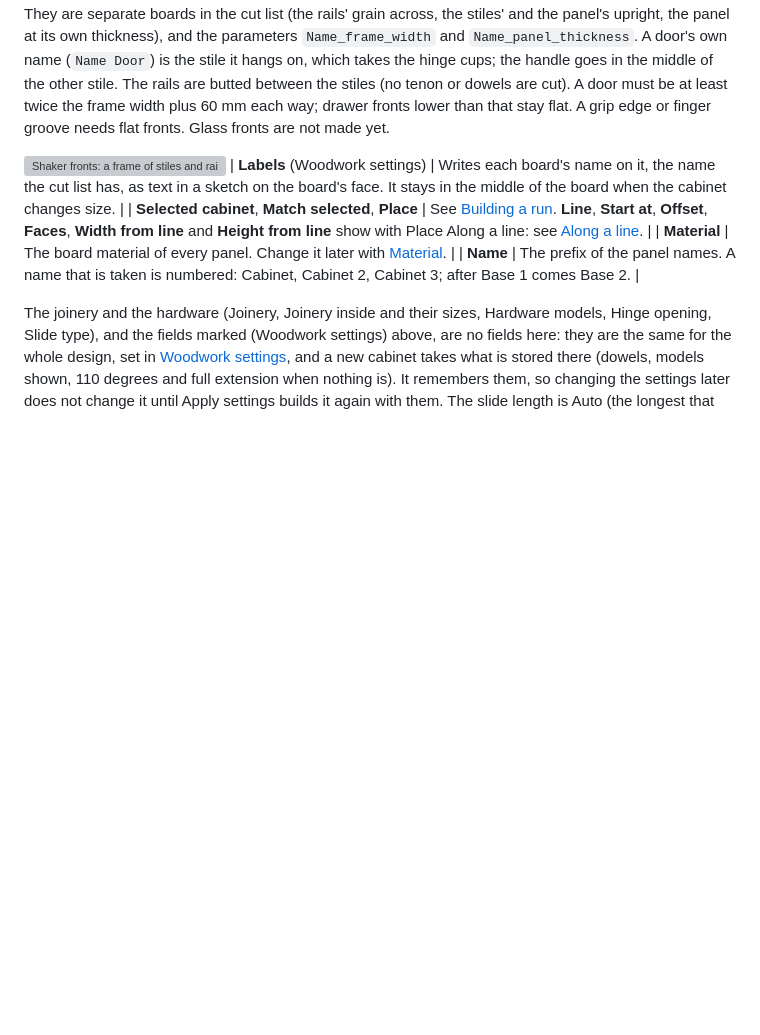
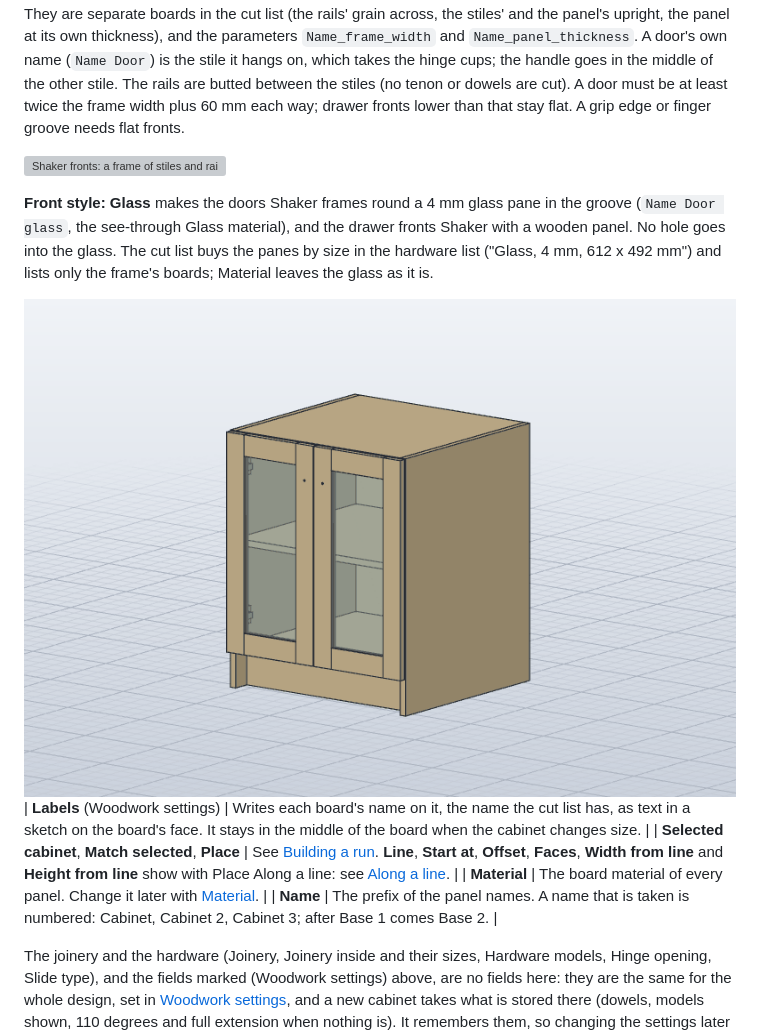
Before and after one commit to TomasDJo/solidcraft-woodwork, a Markdown page: docs/usage.md, the part around the change. Drawn GitHub-style; pictures changed too: docs/images/glass-fronts.png (added); blank space fills up the shorter version; grey boxes are pictures that could not be loaded.

```diff
--- a/docs/usage.md
+++ b/docs/usage.md
@@ -102,9 +102,17 @@ the parameters `Name_frame_width` and `Name_panel_thickness`. A door's own name
 the stile it hangs on, which takes the hinge cups; the handle goes in the middle of the other
 stile. The rails are butted between the stiles (no tenon or dowels are cut). A door must be at
 least twice the frame width plus 60 mm each way; drawer fronts lower than that stay flat. A grip
-edge or finger groove needs flat fronts. Glass fronts are not made yet.
+edge or finger groove needs flat fronts.
 
 ![Shaker fronts: a frame of stiles and rails round a thinner panel, on doors and drawers.](images/shaker-fronts.png)
+
+**Front style: Glass** makes the doors Shaker frames round a 4 mm glass pane in the groove
+(`Name Door glass`, the see-through Glass material), and the drawer fronts Shaker with a wooden
+panel. No hole goes into the glass. The cut list buys the panes by size in the hardware list
+("Glass, 4 mm, 612 x 492 mm") and lists only the frame's boards; Material leaves the glass as
+it is.
+
+![Glass doors: the shaker frame round a glass pane, the shelf behind it showing.](images/glass-fronts.png)
 | **Labels** (Woodwork settings) | Writes each board's name on it, the name the cut list has, as text in a sketch on the board's face. It stays in the middle of the board when the cabinet changes size. |
 | **Selected cabinet**, **Match selected**, **Place** | See [Building a run](#building-a-run-place-and-match-selected). **Line**, **Start at**, **Offset**, **Faces**, **Width from line** and **Height from line** show with Place Along a line: see [Along a line](#along-a-line). |
 | **Material** | The board material of every panel. Change it later with [Material](#material). |
```
Also changed, not shown: CLAUDE.md (+6 -1 lines), 15 other files.
